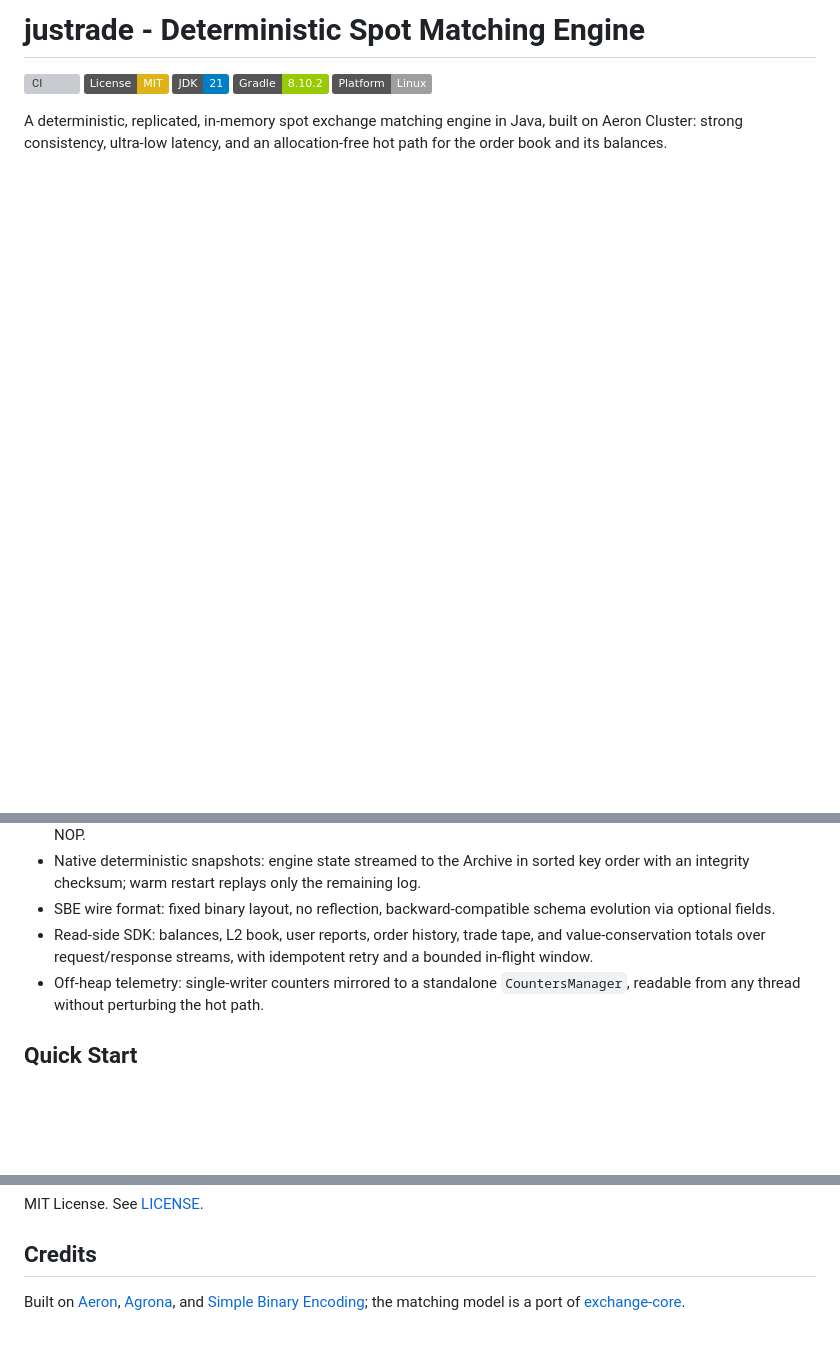
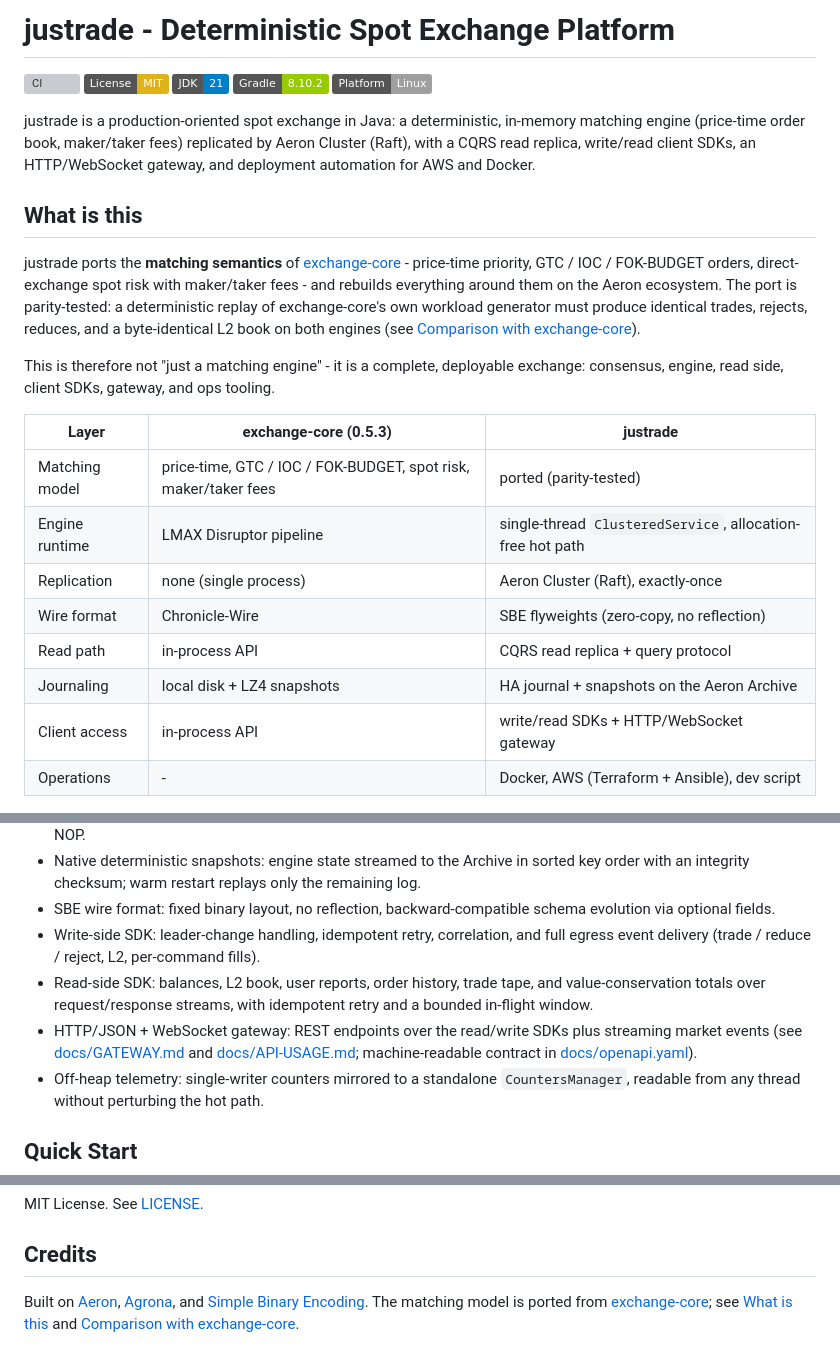
Before and after one commit to brianpht/excoredum, a Markdown page: README.md, 3 parts joined by grey strips. Rendered like a GitHub page; badges without logos; blank space fills up the shorter version; grey boxes are pictures that could not be loaded.

```diff
--- a/README.md
+++ b/README.md
@@ -1,2 +1,2 @@
-# justrade - Deterministic Spot Matching Engine
+# justrade - Deterministic Spot Exchange Platform
 
@@ -6,6 +6,33 @@
 [![Gradle](https://img.shields.io/badge/Gradle-8.10.2-green.svg)](gradle/wrapper/gradle-wrapper.properties)
 [![Platform: Linux](https://img.shields.io/badge/Platform-Linux-lightgrey.svg)](README.md)
 
-A deterministic, replicated, in-memory spot exchange matching engine in Java,
-built on Aeron Cluster: strong consistency, ultra-low latency, and an
-allocation-free hot path for the order book and its balances.
+justrade is a production-oriented spot exchange in Java: a deterministic,
+in-memory matching engine (price-time order book, maker/taker fees) replicated
+by Aeron Cluster (Raft), with a CQRS read replica, write/read client SDKs, an
+HTTP/WebSocket gateway, and deployment automation for AWS and Docker.
+
+## What is this
+
+justrade ports the **matching semantics** of
+[exchange-core](https://github.com/exchange-core/exchange-core) - price-time
+priority, GTC / IOC / FOK-BUDGET orders, direct-exchange spot risk with
+maker/taker fees - and rebuilds everything around them on the Aeron ecosystem.
+The port is parity-tested: a deterministic replay of exchange-core's own
+workload generator must produce identical trades, rejects, reduces, and a
+byte-identical L2 book on both engines (see
+[Comparison with exchange-core](#comparison-with-exchange-core)).
+
+This is therefore not "just a matching engine" - it is a complete, deployable
+exchange: consensus, engine, read side, client SDKs, gateway, and ops tooling.
+
+| Layer             | exchange-core (0.5.3)                        | justrade                                          |
+|-------------------|----------------------------------------------|---------------------------------------------------|
+| Matching model    | price-time, GTC / IOC / FOK-BUDGET, spot risk, maker/taker fees | ported (parity-tested)         |
+| Engine runtime    | LMAX Disruptor pipeline                      | single-thread `ClusteredService`, allocation-free hot path |
+| Replication       | none (single process)                        | Aeron Cluster (Raft), exactly-once                |
+| Wire format       | Chronicle-Wire                               | SBE flyweights (zero-copy, no reflection)         |
+| Read path         | in-process API                               | CQRS read replica + query protocol                |
+| Journaling        | local disk + LZ4 snapshots                   | HA journal + snapshots on the Aeron Archive       |
+| Client access     | in-process API                               | write/read SDKs + HTTP/WebSocket gateway          |
+| Operations        | -                                            | Docker, AWS (Terraform + Ansible), dev script     |
+
@@ -62,9 +115,15 @@ design, and the steady-state hot path allocates nothing.
   remaining log.
 - SBE wire format: fixed binary layout, no reflection, backward-compatible
   schema evolution via optional fields.
+- Write-side SDK: leader-change handling, idempotent retry, correlation, and
+  full egress event delivery (trade / reduce / reject, L2, per-command fills).
 - Read-side SDK: balances, L2 book, user reports, order history, trade tape,
   and value-conservation totals over request/response streams, with idempotent
   retry and a bounded in-flight window.
+- HTTP/JSON + WebSocket gateway: REST endpoints over the read/write SDKs plus
+  streaming market events (see [docs/GATEWAY.md](docs/GATEWAY.md) and
+  [docs/API-USAGE.md](docs/API-USAGE.md); machine-readable contract in
+  [docs/openapi.yaml](docs/openapi.yaml)).
 - Off-heap telemetry: single-writer counters mirrored to a standalone
   `CountersManager`, readable from any thread without perturbing the hot path.
 
@@ -204,5 +319,8 @@ MIT License. See [LICENSE](LICENSE).
 
 Built on [Aeron](https://github.com/aeron-io/aeron),
 [Agrona](https://github.com/aeron-io/agrona), and
-[Simple Binary Encoding](https://github.com/aeron-io/simple-binary-encoding);
-the matching model is a port of [exchange-core](https://github.com/exchange-core/exchange-core).
+[Simple Binary Encoding](https://github.com/aeron-io/simple-binary-encoding).
+The matching model is ported from
+[exchange-core](https://github.com/exchange-core/exchange-core); see
+[What is this](#what-is-this) and
+[Comparison with exchange-core](#comparison-with-exchange-core).
```
Also changed, not shown: other parts of README.md (+83 -1 lines).
